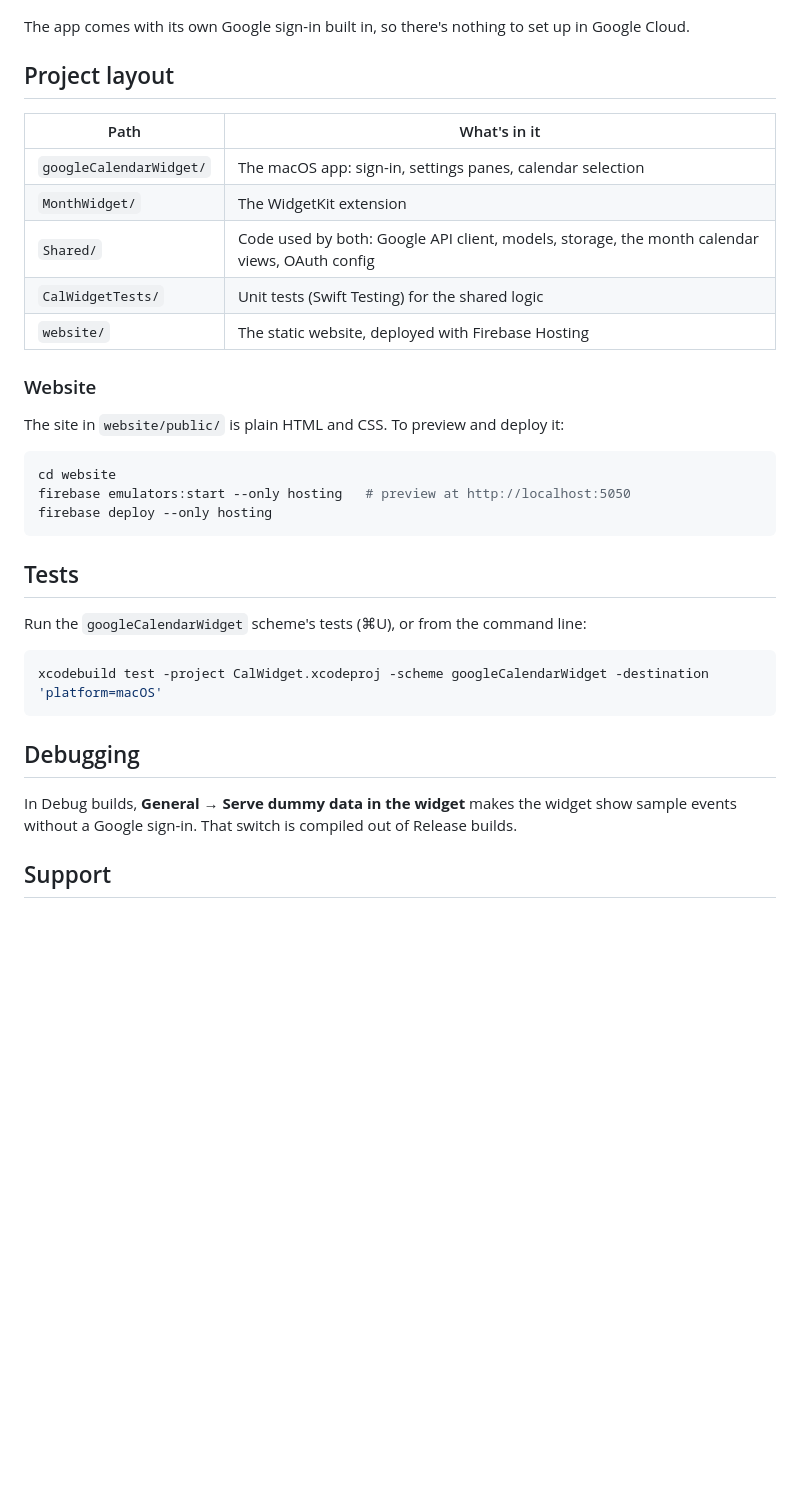
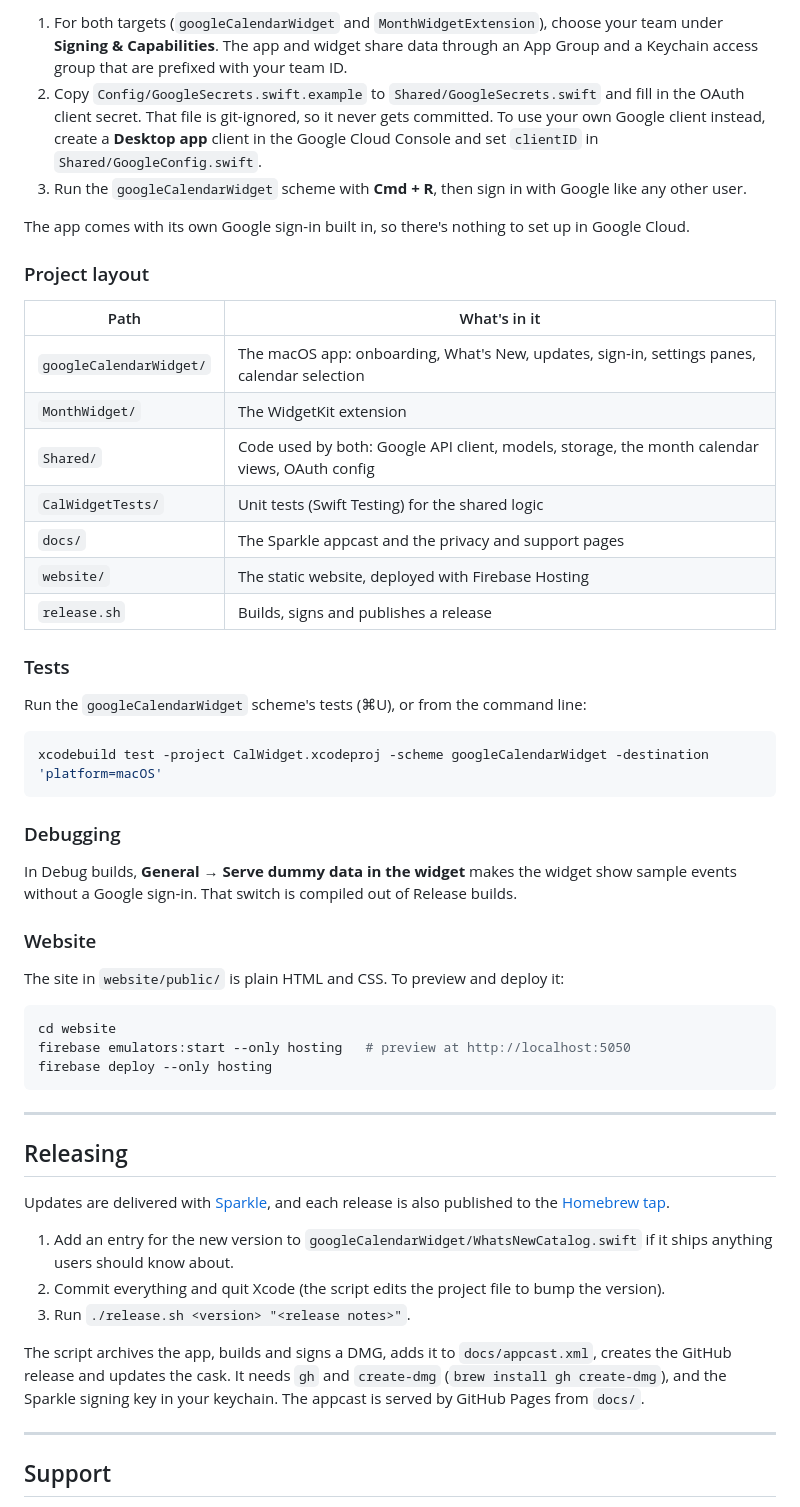
Before and after one commit to Hitjack007/CalWidget, a Markdown page: README.md, the part around one of its changes. Drawn GitHub-style; blank space fills up the shorter version.

````diff
--- a/README.md
+++ b/README.md
@@ -37,37 +80,56 @@ Requirements: Xcode with the macOS 27 SDK (the deployment target is macOS 27.0)
+1. For both targets (`googleCalendarWidget` and `MonthWidgetExtension`), choose your team under **Signing & Capabilities**. The app and widget share data through an App Group and a Keychain access group that are prefixed with your team ID.
+2. Copy `Config/GoogleSecrets.swift.example` to `Shared/GoogleSecrets.swift` and fill in the OAuth client secret. That file is git-ignored, so it never gets committed. To use your own Google client instead, create a **Desktop app** client in the Google Cloud Console and set `clientID` in `Shared/GoogleConfig.swift`.
+3. Run the `googleCalendarWidget` scheme with **Cmd + R**, then sign in with Google like any other user.
 
 The app comes with its own Google sign-in built in, so there's nothing to set up in Google Cloud.
 
-## Project layout
+### Project layout
 
 | Path | What's in it |
 | --- | --- |
-| `googleCalendarWidget/` | The macOS app: sign-in, settings panes, calendar selection |
+| `googleCalendarWidget/` | The macOS app: onboarding, What's New, updates, sign-in, settings panes, calendar selection |
 | `MonthWidget/` | The WidgetKit extension |
 | `Shared/` | Code used by both: Google API client, models, storage, the month calendar views, OAuth config |
 | `CalWidgetTests/` | Unit tests (Swift Testing) for the shared logic |
+| `docs/` | The Sparkle appcast and the privacy and support pages |
 | `website/` | The static website, deployed with Firebase Hosting |
+| `release.sh` | Builds, signs and publishes a release |
+
+### Tests
+
+Run the `googleCalendarWidget` scheme's tests (⌘U), or from the command line:
+
+```bash
+xcodebuild test -project CalWidget.xcodeproj -scheme googleCalendarWidget -destination 'platform=macOS'
+```
+
+### Debugging
+
+In Debug builds, **General → Serve dummy data in the widget** makes the widget show sample events without a Google sign-in. That switch is compiled out of Release builds.
 
 ### Website
 
 The site in `website/public/` is plain HTML and CSS. To preview and deploy it:
 
-```sh
+```bash
 cd website
 firebase emulators:start --only hosting   # preview at http://localhost:5050
 firebase deploy --only hosting
 ```
 
-## Tests
+---
 
-Run the `googleCalendarWidget` scheme's tests (⌘U), or from the command line:
+## Releasing
 
-```sh
-xcodebuild test -project CalWidget.xcodeproj -scheme googleCalendarWidget -destination 'platform=macOS'
-```
+Updates are delivered with [Sparkle](https://sparkle-project.org), and each release is also published to the [Homebrew tap](https://github.com/Hitjack007/homebrew-calwidget).
 
-## Debugging
+1. Add an entry for the new version to `googleCalendarWidget/WhatsNewCatalog.swift` if it ships anything users should know about.
+2. Commit everything and quit Xcode (the script edits the project file to bump the version).
+3. Run `./release.sh <version> "<release notes>"`.
 
-In Debug builds, **General → Serve dummy data in the widget** makes the widget show sample events without a Google sign-in. That switch is compiled out of Release builds.
+The script archives the app, builds and signs a DMG, adds it to `docs/appcast.xml`, creates the GitHub release and updates the cask. It needs `gh` and `create-dmg` (`brew install gh create-dmg`), and the Sparkle signing key in your keychain. The appcast is served by GitHub Pages from `docs/`.
+
+---
 
 ## Support
 
````
Also changed, not shown: other parts of README.md (+61 -18 lines).
